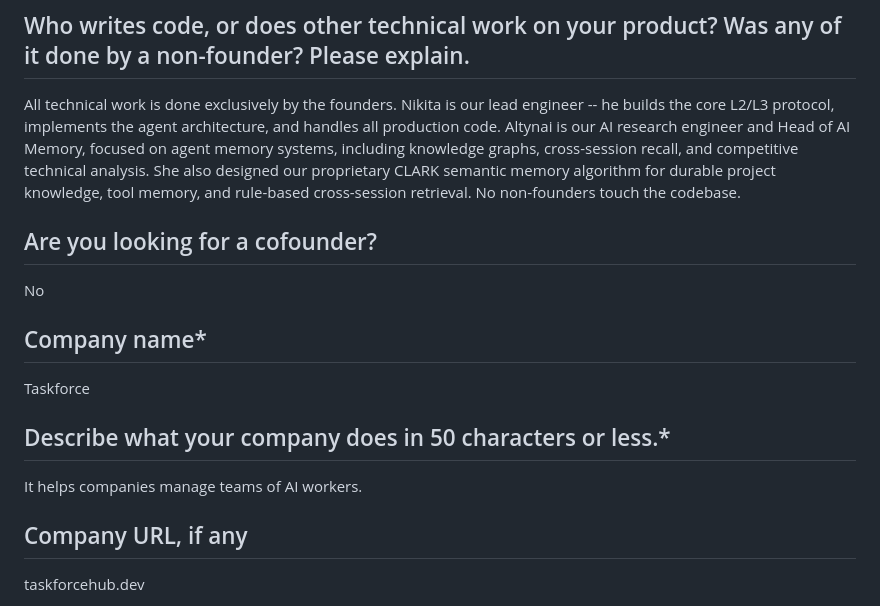
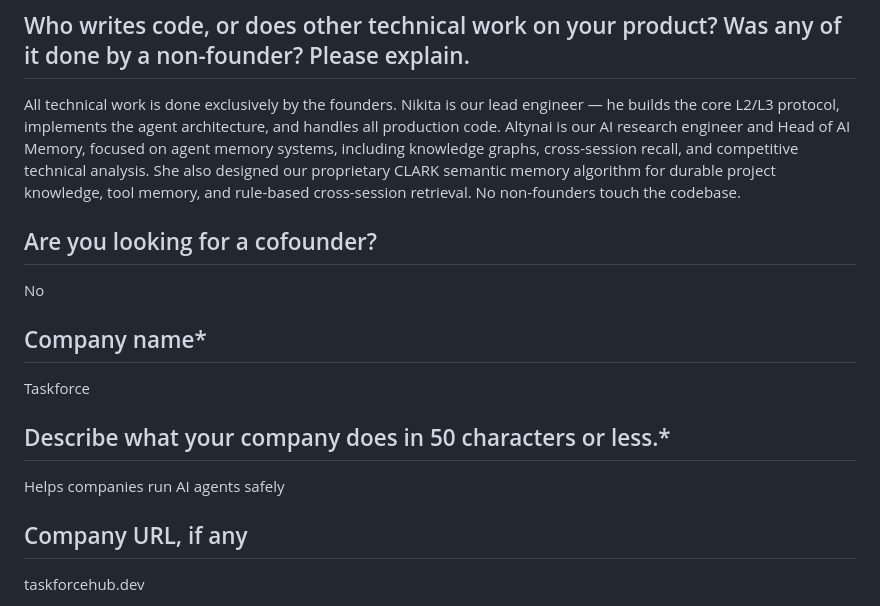
Before and after one commit to altyshalu/p1, a Markdown page: docs/yc-application-context.md, the part around one of its changes. Drawn GitHub-style.

```diff
--- a/docs/yc-application-context.md
+++ b/docs/yc-application-context.md
@@ -6,7 +6,7 @@ We have known each other for three months. We met through a startup development
 
 ## Who writes code, or does other technical work on your product? Was any of it done by a non-founder? Please explain.
 
-All technical work is done exclusively by the founders. Nikita is our lead engineer -- he builds the core L2/L3 protocol, implements the agent architecture, and handles all production code. Altynai is our AI research engineer and Head of AI Memory, focused on agent memory systems, including knowledge graphs, cross-session recall, and competitive technical analysis. She also designed our proprietary CLARK semantic memory algorithm for durable project knowledge, tool memory, and rule-based cross-session retrieval. No non-founders touch the codebase.
+All technical work is done exclusively by the founders. Nikita is our lead engineer — he builds the core L2/L3 protocol, implements the agent architecture, and handles all production code. Altynai is our AI research engineer and Head of AI Memory, focused on agent memory systems, including knowledge graphs, cross-session recall, and competitive technical analysis. She also designed our proprietary CLARK semantic memory algorithm for durable project knowledge, tool memory, and rule-based cross-session retrieval. No non-founders touch the codebase.
 
 ## Are you looking for a cofounder?
 
@@ -18,7 +18,7 @@ Taskforce
 
 ## Describe what your company does in 50 characters or less.*
 
-It helps companies manage teams of AI workers.
+Helps companies run AI agents safely
 
 ## Company URL, if any
 
```
Also changed, not shown: other parts of docs/yc-application-context.md (+14 -10 lines).
